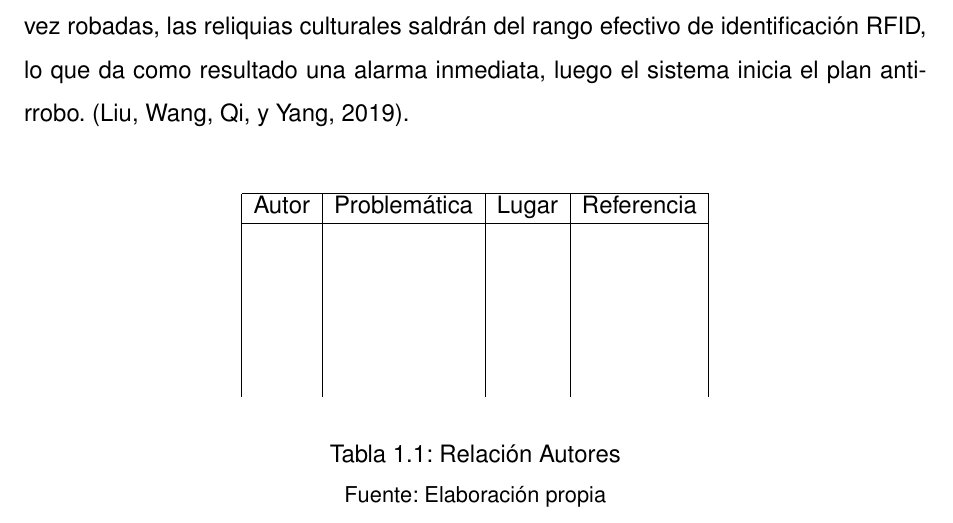
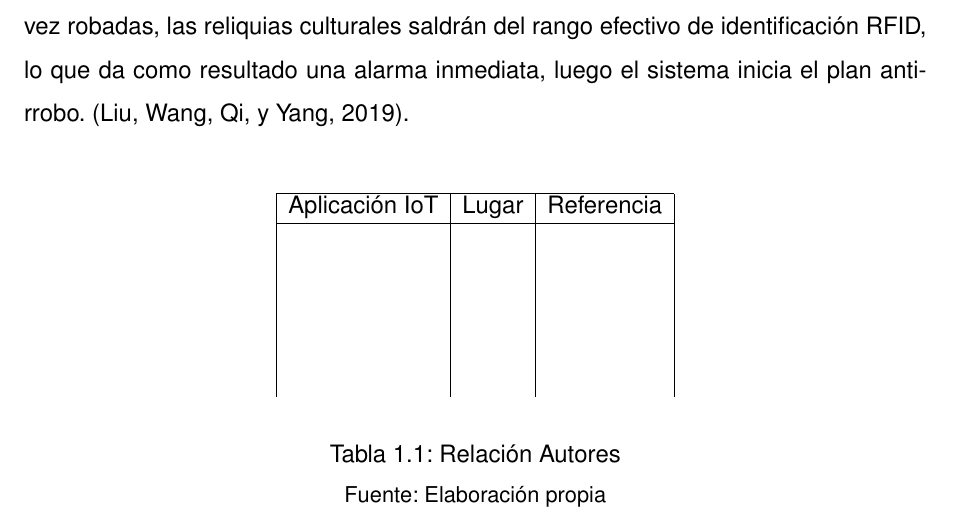
Before and after one commit to miguel-250/Tesis, a LaTeX thesis (tesis.tex, which reads capitulos/capitulo1.tex): part of page 13 of 23, cut so that both start at the same text. Compiled offline with pdfLaTeX; a missing font is replaced by an installed copy or a similar font.

Commit message:
29 de abril 9:33pm

```diff
--- a/capitulos/capitulo1.tex
+++ b/capitulos/capitulo1.tex
@@ -26,15 +26,15 @@
 
         \begin{table}[h]
             \begin{center}
-                \begin{tabular}{|l|l|l|l|}
+                \begin{tabular}{|l|l|l|}
                 \hline
-                Autor & Problemática & Lugar & Referencia \\ \hline
-                      &              &       &            \\
-                      &              &       &            \\
-                      &              &       &            \\
-                      &              &       &            \\
-                      &              &       &            \\
-                      &              &       &
+                Aplicación IoT & Lugar & Referencia \\ \hline
+                             &       &            \\
+                             &       &            \\
+                             &       &            \\
+                             &       &            \\
+                             &       &            \\
+                             &       &
                 \end{tabular}
             \end{center}
             \caption{Relación Autores}
```
Also changed, not shown: tesis.pdf, 3 other files.
